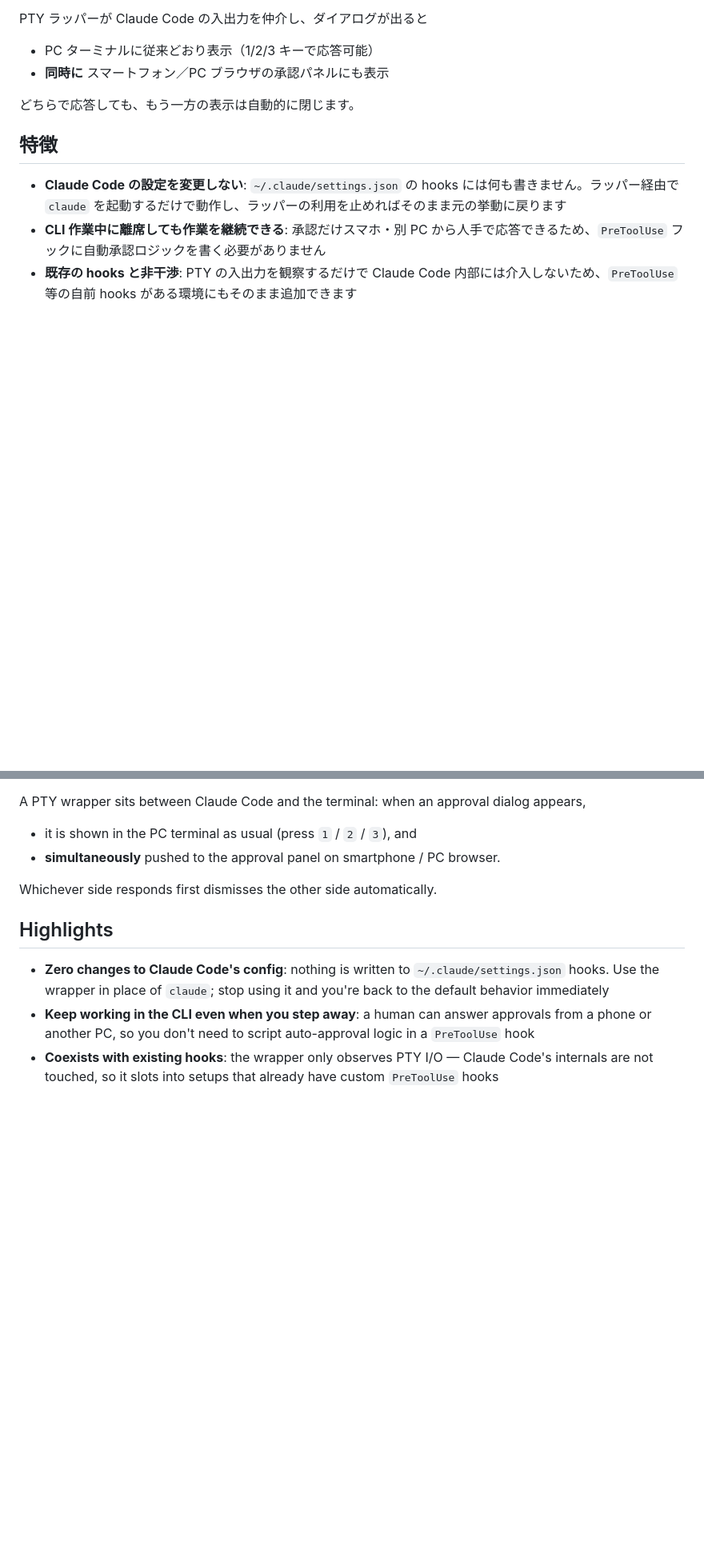
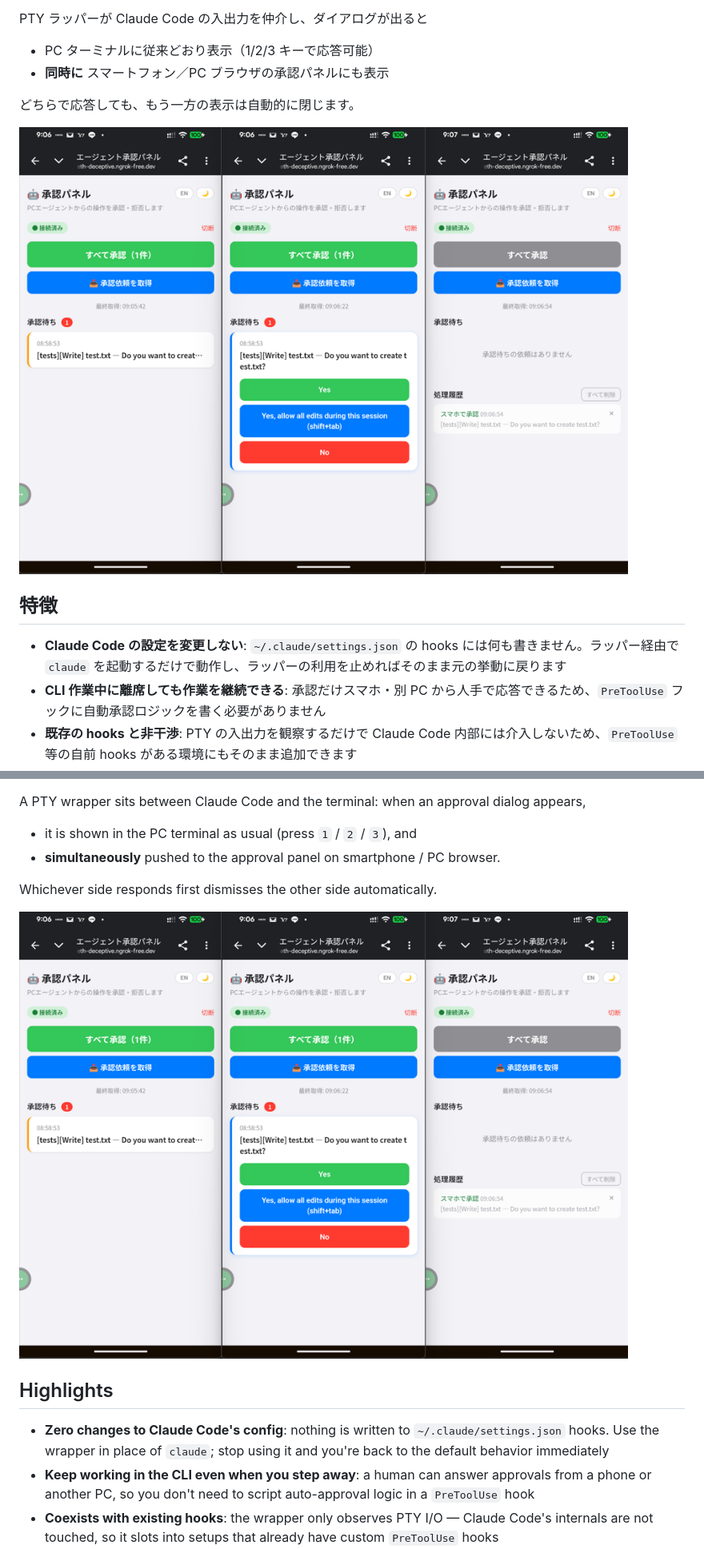
Before and after one commit to YATA-NODE/claude-approval-server, a Markdown page: README.md, 2 parts joined by grey strips. Shown at 80% size. GitHub-like rendering; pictures changed too: docs/images/approval-panel-mobile.png (added); blank space fills up the shorter version.

```diff
--- a/README.md
+++ b/README.md
@@ -8,6 +8,8 @@ PTY ラッパーが Claude Code の入出力を仲介し、ダイアログが出
 - **同時に** スマートフォン／PC ブラウザの承認パネルにも表示
 
 どちらで応答しても、もう一方の表示は自動的に閉じます。
+
+![承認パネル（スマホ表示の例：承認待ち → Yes/No 選択 → 処理履歴）](docs/images/approval-panel-mobile.png)
 
 ## 特徴
 
@@ -338,6 +340,8 @@ A PTY wrapper sits between Claude Code and the terminal: when an approval dialog
 
 Whichever side responds first dismisses the other side automatically.
 
+![Approval panel on a smartphone: pending request → Yes/No buttons → resolved history](docs/images/approval-panel-mobile.png)
+
 ## Highlights
 
 - **Zero changes to Claude Code's config**: nothing is written to `~/.claude/settings.json` hooks. Use the wrapper in place of `claude`; stop using it and you're back to the default behavior immediately
```
Also changed, not shown: 4 other files.
